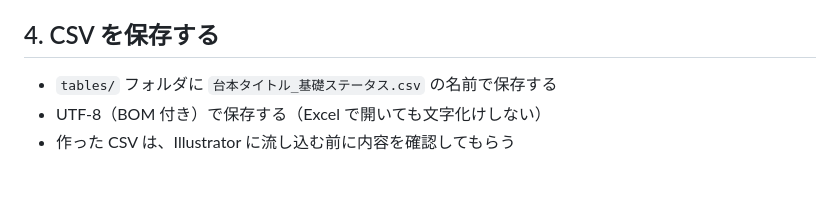
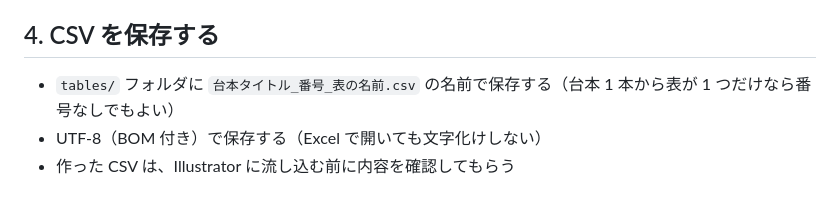
Before and after one commit to hisaturu56/AutoTable, a Markdown page: docs/Notionから表データを作る手順.md, the part around the change. Drawn GitHub-style.

Commit message:
表データの CSV の名前の付け方を更新
Co-Authored-By: Claude Opus 5.5 <noreply@anthropic.com>
Claude-Session: https://claude.ai/code/session_01Q4qMaY8maCYkvgpAfvDggr

```diff
--- a/docs/Notionから表データを作る手順.md
+++ b/docs/Notionから表データを作る手順.md
@@ -47,7 +47,7 @@
 
 ## 4. CSV を保存する
 
-- `tables/` フォルダに `台本タイトル_基礎ステータス.csv` の名前で保存する
+- `tables/` フォルダに `台本タイトル_番号_表の名前.csv` の名前で保存する（台本 1 本から表が 1 つだけなら番号なしでもよい）
 - UTF-8（BOM 付き）で保存する（Excel で開いても文字化けしない）
 - 作った CSV は、Illustrator に流し込む前に内容を確認してもらう
 
```
